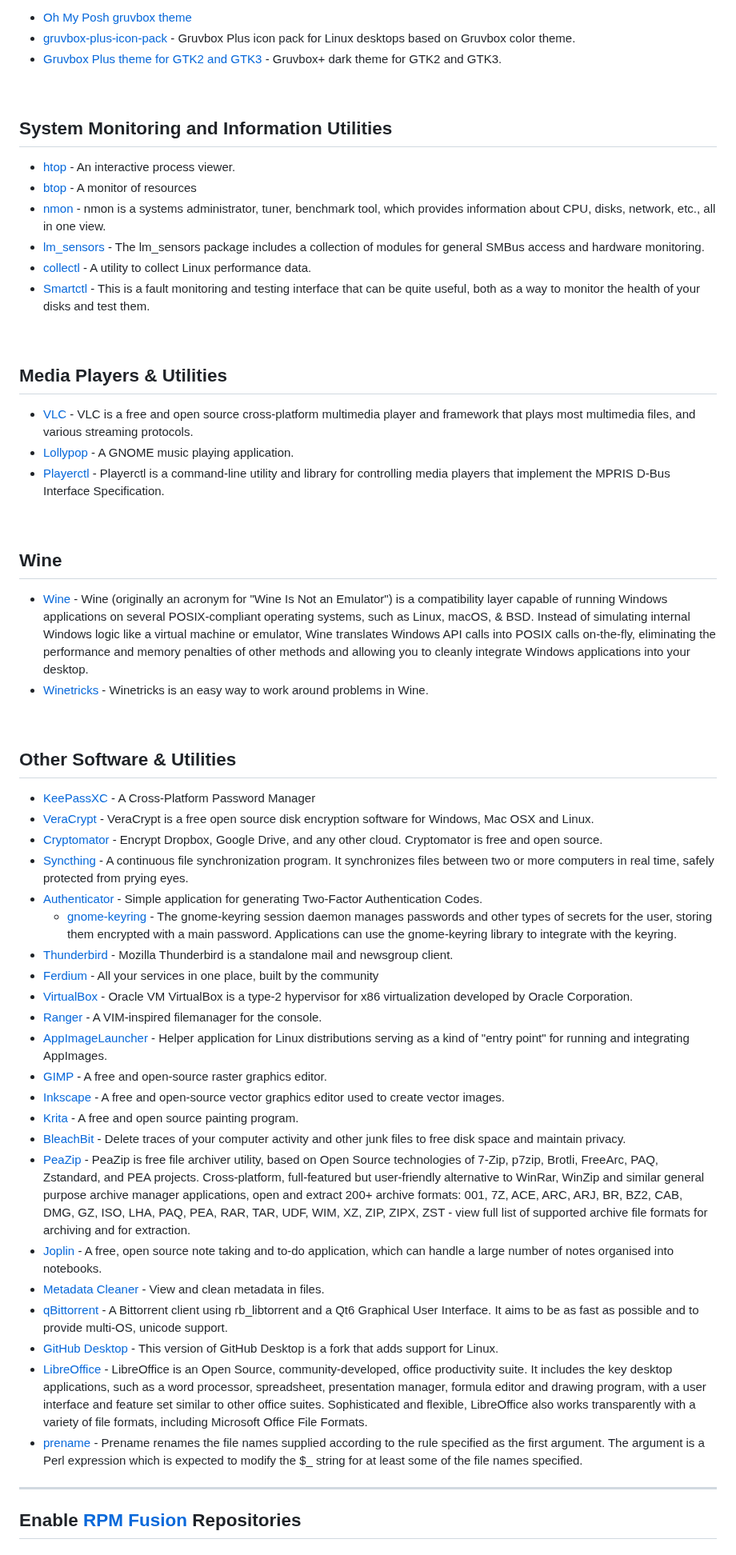
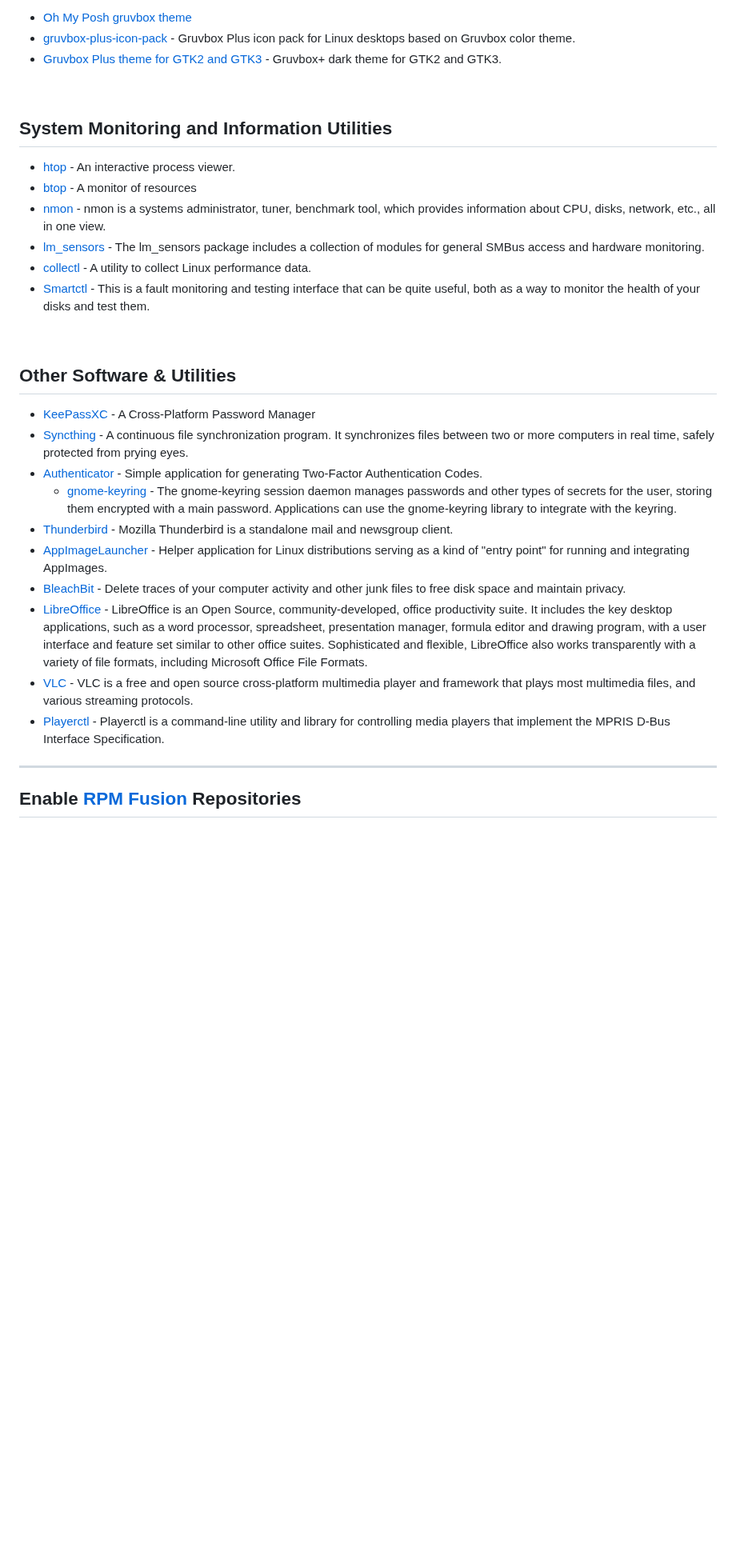
Before and after one commit to hafiz-muhammad/configs, a Markdown page: linux/README.md, the part around one of its changes. Shown at 80% size. GitHub-like rendering; blank space fills up the shorter version.

Commit message:
Remove software references and instructions from README

```diff
--- a/linux/README.md
+++ b/linux/README.md
@@ -119,8 +117,6 @@ Gruvbox Icons & Themes
 - [gruvbox-plus-icon-pack](https://github.com/SylEleuth/gruvbox-plus-icon-pack) - Gruvbox Plus icon pack for Linux desktops based on Gruvbox color theme.
 - [Gruvbox Plus theme for GTK2 and GTK3](https://github.com/SylEleuth/gruvbox-plus-gtk) - Gruvbox+ dark theme for GTK2 and GTK3.
 
-
-
 <br>
 
 ## System Monitoring and Information Utilities
@@ -134,55 +130,21 @@ access and hardware monitoring.
 
 <br>
 
-## Media Players & Utilities
-- [VLC](https://www.videolan.org/vlc/) - VLC is a free and open source cross-platform multimedia player and framework that plays most multimedia files, and various streaming protocols.
-- [Lollypop](https://src.fedoraproject.org/rpms/lollypop) - A GNOME music playing application.
-- [Playerctl](https://github.com/altdesktop/playerctl) - Playerctl is a command-line utility and library for controlling media players that implement the MPRIS D-Bus Interface Specification.
-
-<br>
-
-## Wine
-- [Wine](https://www.winehq.org/) - Wine (originally an acronym for "Wine Is Not an Emulator") is a
-compatibility layer capable of running Windows applications on several
-POSIX-compliant operating systems, such as Linux, macOS, & BSD.
-Instead of simulating internal Windows logic like a virtual machine or
-emulator, Wine translates Windows API calls into POSIX calls on-the-fly,
-eliminating the performance and memory penalties of other methods and
-allowing you to cleanly integrate Windows applications into your
-desktop.
-- [Winetricks](https://github.com/Winetricks/winetricks) - Winetricks is an easy way to work around problems in Wine.
-
-<br>
-
 ## Other Software & Utilities
 - [KeePassXC](https://keepassxc.org/) - A Cross-Platform Password Manager
-- [VeraCrypt](https://www.veracrypt.fr/en/Home.html) - VeraCrypt is a free open source disk encryption software for Windows, Mac OSX and Linux.
-- [Cryptomator](https://cryptomator.org/) - Encrypt Dropbox, Google Drive, and any other cloud. Cryptomator is free and open source.
 - [Syncthing](https://syncthing.net/) - A continuous file synchronization program. It synchronizes files between two or more computers in real time, safely protected from prying eyes.
 - [Authenticator](https://flathub.org/apps/details/com.belmoussaoui.Authenticator) - Simple application for generating Two-Factor Authentication Codes.
   - [gnome-keyring](https://src.fedoraproject.org/rpms/gnome-keyring) - The gnome-keyring session daemon manages passwords and other types of
 secrets for the user, storing them encrypted with a main password.
 Applications can use the gnome-keyring library to integrate with the keyring.
 - [Thunderbird](https://src.fedoraproject.org/rpms/thunderbird) - Mozilla Thunderbird is a standalone mail and newsgroup client.
-- [Ferdium](https://github.com/ferdium/ferdium-app) - All your services in one place, built by the community
-- [VirtualBox](https://www.virtualbox.org/) - Oracle VM VirtualBox is a type-2 hypervisor for x86 virtualization developed by Oracle Corporation.
-- [Ranger](https://github.com/ranger/ranger) - A VIM-inspired filemanager for the console.
 - [AppImageLauncher](https://github.com/TheAssassin/AppImageLauncher) - Helper application for Linux distributions serving as a kind of "entry point" for running and integrating AppImages.
-- [GIMP](https://www.gimp.org/) - A free and open-source raster graphics editor.
-- [Inkscape](https://inkscape.org/) - A free and open-source vector graphics editor used to create vector images.
-- [Krita](https://krita.org/en/) - A free and open source painting program.
 - [BleachBit](https://src.fedoraproject.org/rpms/bleachbit) - Delete traces of your computer activity and other junk files to free
 disk space and maintain privacy.
-- [PeaZip](https://peazip.github.io/peazip-linux.html) - PeaZip is free file archiver utility, based on Open Source technologies of 7-Zip, p7zip, Brotli, FreeArc, PAQ, Zstandard, and PEA projects. Cross-platform, full-featured but user-friendly alternative to WinRar, WinZip and similar general purpose archive manager applications, open and extract 200+ archive formats: 001, 7Z, ACE, ARC, ARJ, BR, BZ2, CAB, DMG, GZ, ISO, LHA, PAQ, PEA, RAR, TAR, UDF, WIM, XZ, ZIP, ZIPX, ZST - view full list of supported archive file formats for archiving and for extraction.
-- [Joplin](https://joplinapp.org/) - A free, open source note taking and to-do application, which can handle a large number of notes organised into notebooks.
-- [Metadata Cleaner](https://flathub.org/apps/details/fr.romainvigier.MetadataCleaner) - View and clean metadata in files.
-- [qBittorrent](https://src.fedoraproject.org/rpms/qbittorrent) - A Bittorrent client using rb_libtorrent and a Qt6 Graphical User Interface. It aims to be as fast as possible and to provide multi-OS, unicode support.
-- [GitHub Desktop](https://flathub.org/apps/details/io.github.shiftey.Desktop) - This version of GitHub Desktop is a fork that adds support for Linux.
 - [LibreOffice](https://src.fedoraproject.org/rpms/libreoffice) - LibreOffice is an Open Source, community-developed, office productivity suite.
 It includes the key desktop applications, such as a word processor, spreadsheet, presentation manager, formula editor and drawing program, with a user interface and feature set similar to other office suites.  Sophisticated and flexible, LibreOffice also works transparently with a variety of file formats, including Microsoft Office File Formats.
-- [prename](https://src.fedoraproject.org/rpms/prename) - Prename renames the file names supplied according to the rule specified as
-the first argument. The argument is a Perl expression which is expected
-to modify the $_ string for at least some of the file names specified.
+- [VLC](https://www.videolan.org/vlc/) - VLC is a free and open source cross-platform multimedia player and framework that plays most multimedia files, and various streaming protocols.
+- [Playerctl](https://github.com/altdesktop/playerctl) - Playerctl is a command-line utility and library for controlling media players that implement the MPRIS D-Bus Interface Specification.
 
 ---
 
```
Also changed, not shown: other parts of linux/README.md (+0 -13 lines).
